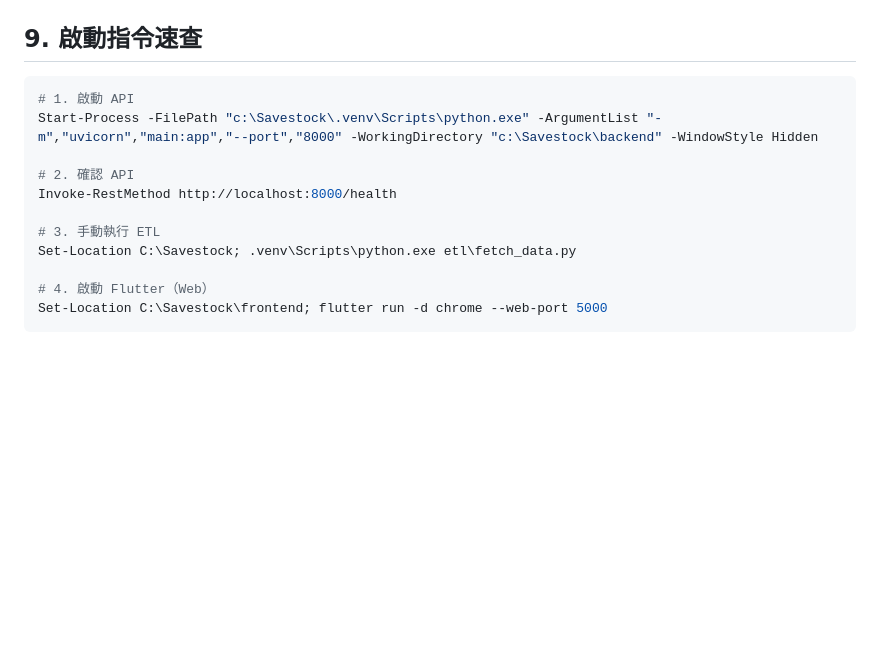
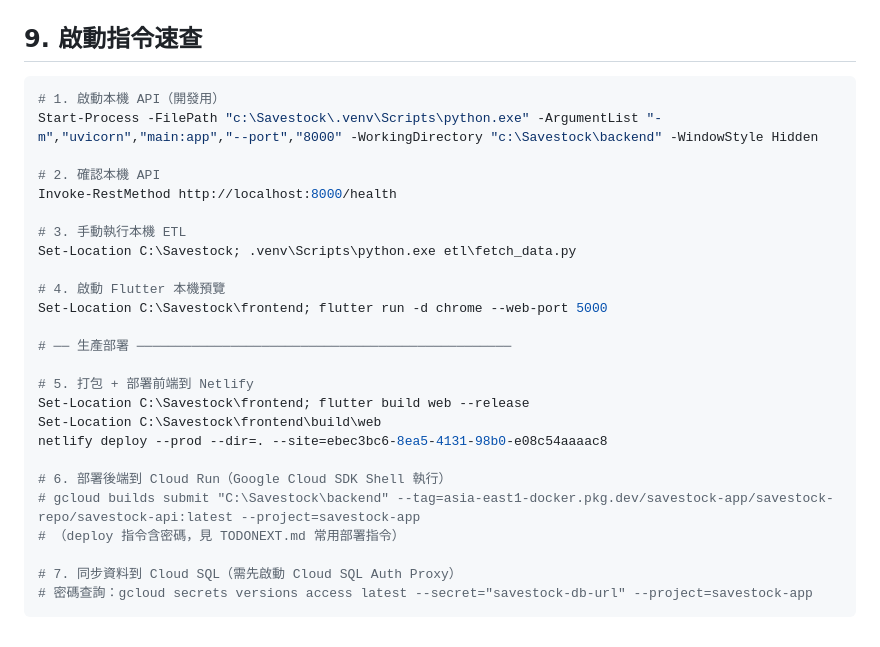
Before and after one commit to hank92312/Savestock, a Markdown page: APP.md, the part around the change. Drawn GitHub-style; blank space fills up the shorter version.

````diff
--- a/APP.md
+++ b/APP.md
@@ -232,15 +232,29 @@ Yahoo 財經 ──(yfinance)──> ETL 批次運算 ──> savestock.db
 ## 9. 啟動指令速查
 
 ```powershell
-# 1. 啟動 API
+# 1. 啟動本機 API（開發用）
 Start-Process -FilePath "c:\Savestock\.venv\Scripts\python.exe" -ArgumentList "-m","uvicorn","main:app","--port","8000" -WorkingDirectory "c:\Savestock\backend" -WindowStyle Hidden
 
-# 2. 確認 API
+# 2. 確認本機 API
 Invoke-RestMethod http://localhost:8000/health
 
-# 3. 手動執行 ETL
+# 3. 手動執行本機 ETL
 Set-Location C:\Savestock; .venv\Scripts\python.exe etl\fetch_data.py
 
-# 4. 啟動 Flutter（Web）
+# 4. 啟動 Flutter 本機預覽
 Set-Location C:\Savestock\frontend; flutter run -d chrome --web-port 5000
+
+# ── 生產部署 ────────────────────────────────────────────────
+
+# 5. 打包 + 部署前端到 Netlify
+Set-Location C:\Savestock\frontend; flutter build web --release
+Set-Location C:\Savestock\frontend\build\web
+netlify deploy --prod --dir=. --site=ebec3bc6-8ea5-4131-98b0-e08c54aaaac8
+
+# 6. 部署後端到 Cloud Run（Google Cloud SDK Shell 執行）
+# gcloud builds submit "C:\Savestock\backend" --tag=asia-east1-docker.pkg.dev/savestock-app/savestock-repo/savestock-api:latest --project=savestock-app
+# （deploy 指令含密碼，見 TODONEXT.md 常用部署指令）
+
+# 7. 同步資料到 Cloud SQL（需先啟動 Cloud SQL Auth Proxy）
+# 密碼查詢：gcloud secrets versions access latest --secret="savestock-db-url" --project=savestock-app
 ```
````
Also changed, not shown: TODONEXT.md (+17 -1 lines).
